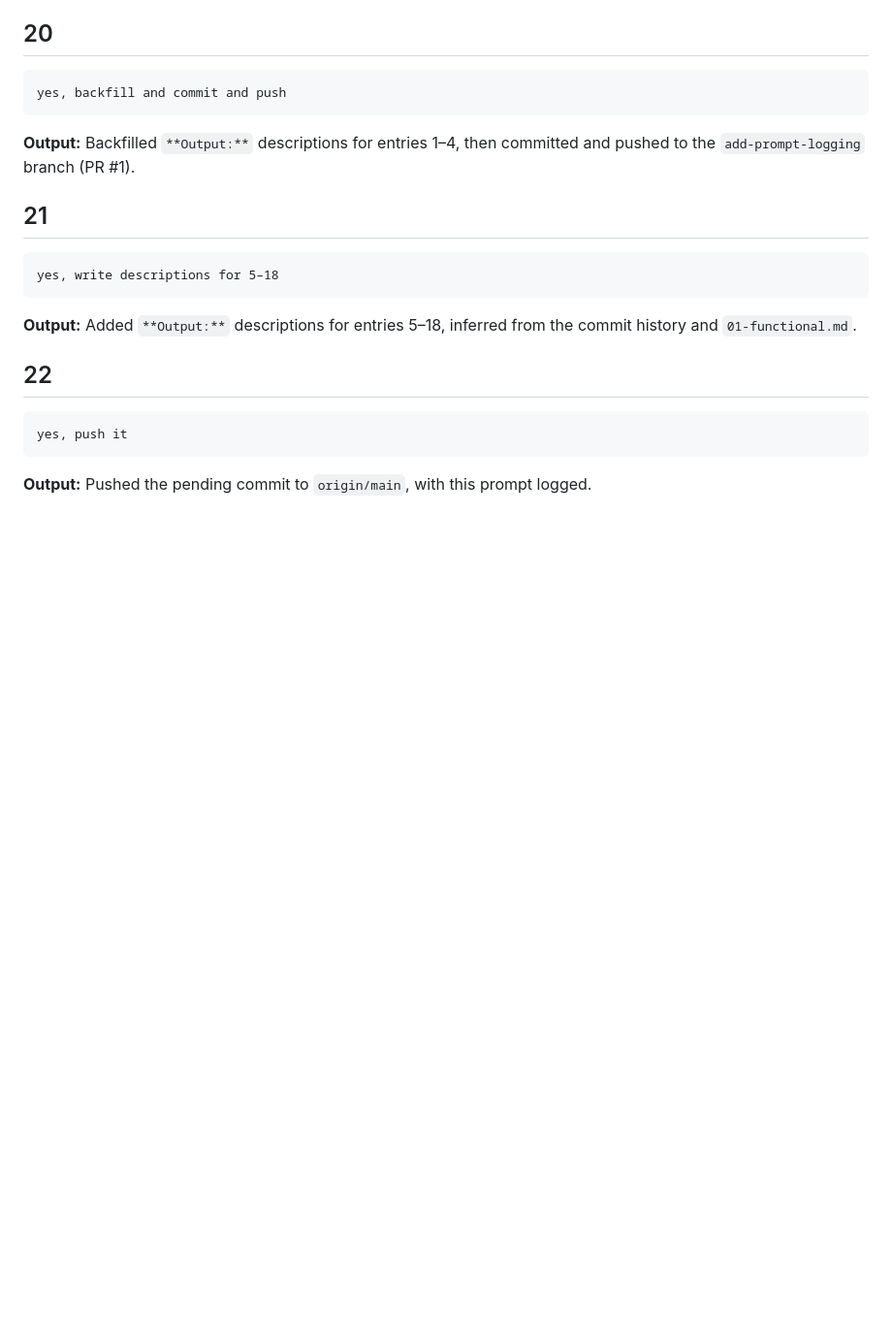
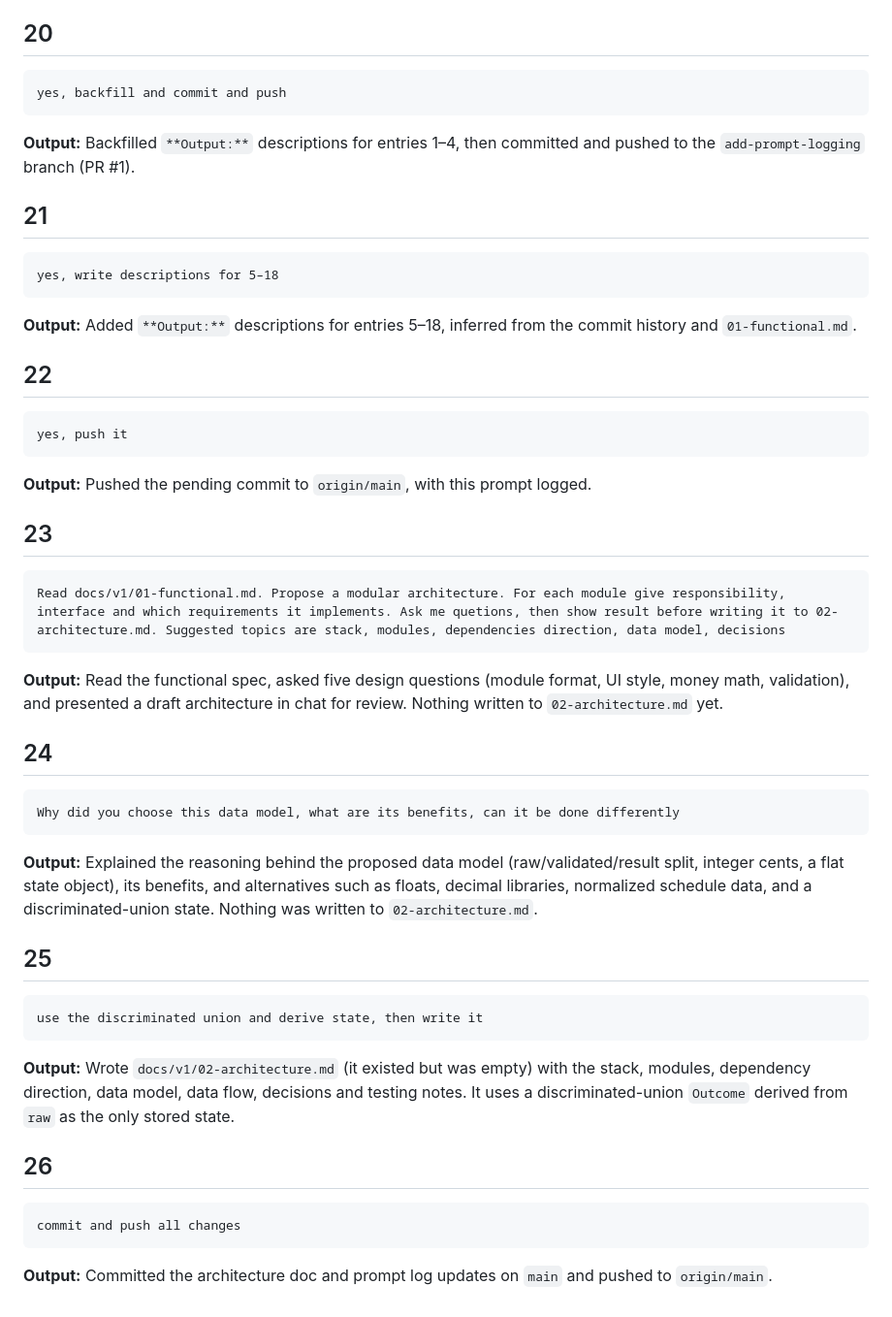
Before and after one commit to Edij94/hypotekarna-kalkulacka-v2, a Markdown page: docs/v1/prompts.md, the part around the change. Shown at 97% size. Rendered like a GitHub page; blank space fills up the shorter version.

Commit message:
Add architecture doc and log prompts 23-26
Co-Authored-By: Claude Sonnet 5.5 <noreply@anthropic.com>

`````diff
--- a/docs/v1/prompts.md
+++ b/docs/v1/prompts.md
@@ -211,3 +211,35 @@ yes, push it
 ````
 
 **Output:** Pushed the pending commit to `origin/main`, with this prompt logged.
+
+## 23
+
+````
+Read docs/v1/01-functional.md. Propose a modular architecture. For each module give responsibility, interface and which requirements it implements. Ask me quetions, then show result before writing it to 02-architecture.md. Suggested topics are stack, modules, dependencies direction, data model, decisions
+````
+
+**Output:** Read the functional spec, asked five design questions (module format, UI style, money math, validation), and presented a draft architecture in chat for review. Nothing written to `02-architecture.md` yet.
+
+## 24
+
+````
+Why did you choose this data model, what are its benefits, can it be done differently
+````
+
+**Output:** Explained the reasoning behind the proposed data model (raw/validated/result split, integer cents, a flat state object), its benefits, and alternatives such as floats, decimal libraries, normalized schedule data, and a discriminated-union state. Nothing was written to `02-architecture.md`.
+
+## 25
+
+````
+use the discriminated union and derive state, then write it
+````
+
+**Output:** Wrote `docs/v1/02-architecture.md` (it existed but was empty) with the stack, modules, dependency direction, data model, data flow, decisions and testing notes. It uses a discriminated-union `Outcome` derived from `raw` as the only stored state.
+
+## 26
+
+````
+commit and push all changes
+````
+
+**Output:** Committed the architecture doc and prompt log updates on `main` and pushed to `origin/main`.
`````
Also changed, not shown: docs/v1/02-architecture.md (+126 -0 lines).
